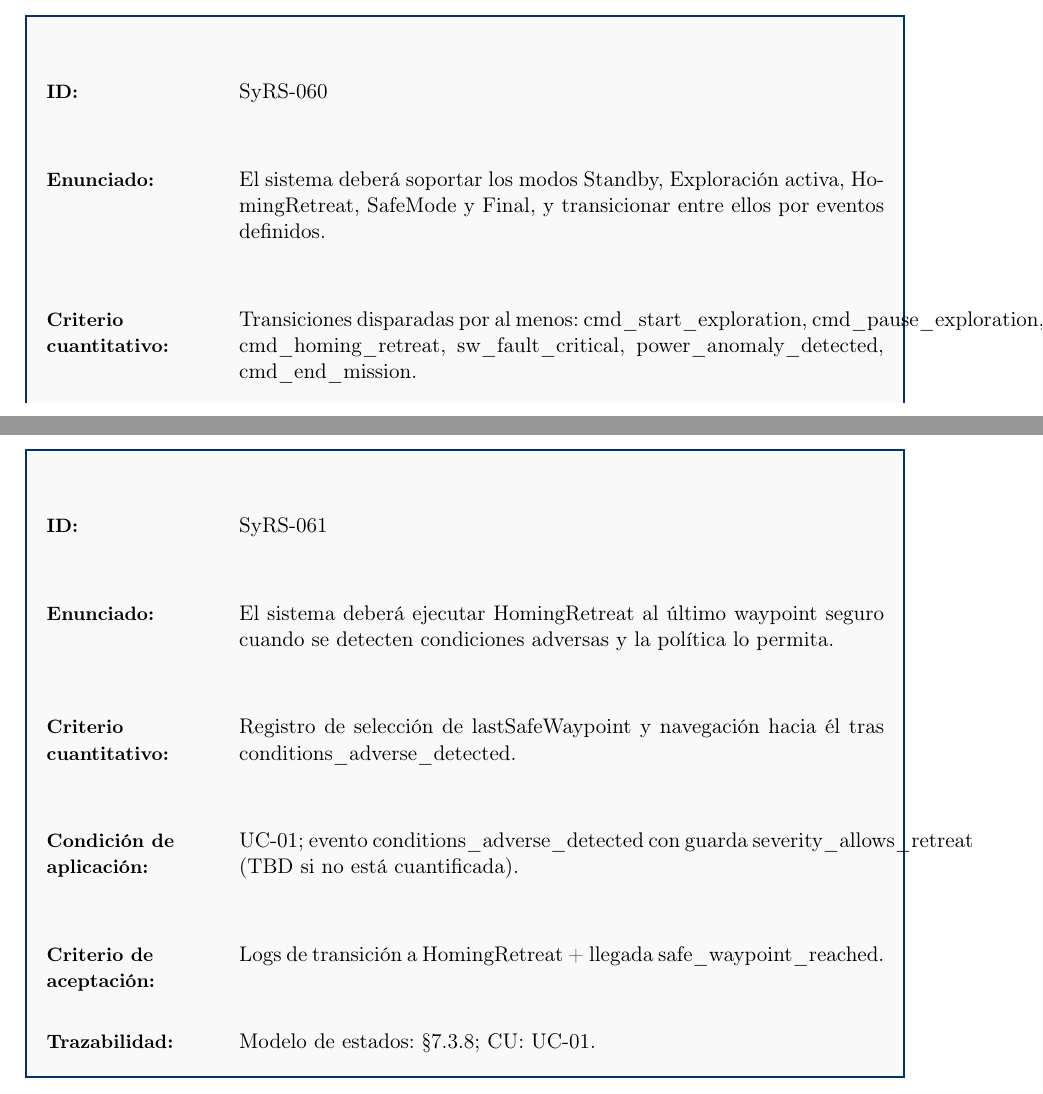
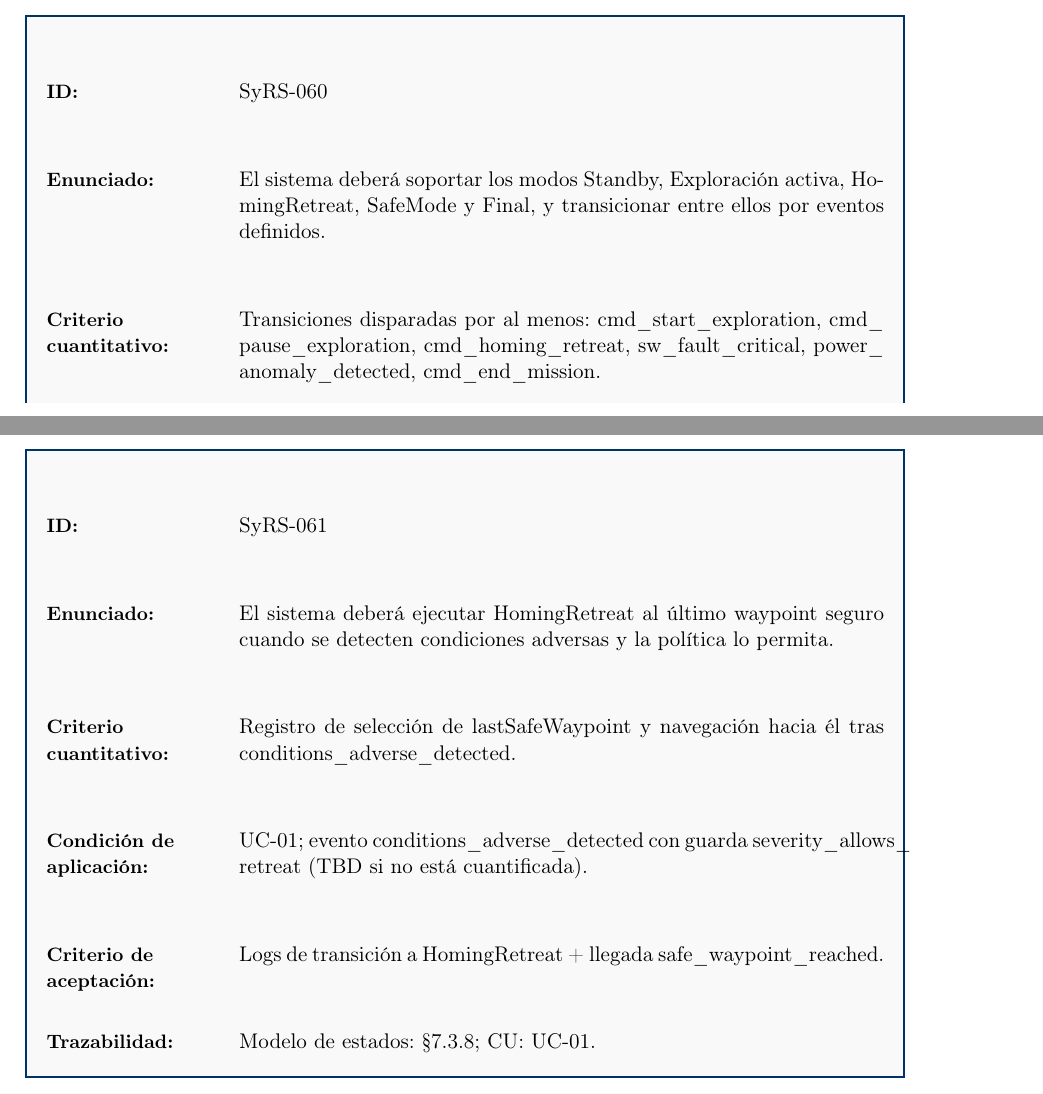
Before and after one commit to Alonso11/Olympus-Project-TFG-TEC, a LaTeX document (main.tex, which reads sections/s09a_teamtet_requirements.tex): two parts of pages 93 and 94 of 143, joined at a grey line, cut so that both start at the same text. Compiled offline with pdfLaTeX.

Commit message:
fmt: add allowbreak after underscores/slashes in reqblock identifiers (fixes 4x overfull 83-89pt)

```diff
--- a/sections/s09a_teamtet_requirements.tex
+++ b/sections/s09a_teamtet_requirements.tex
@@ -191,7 +191,7 @@ Este apartado consolida requerimientos del Sistema (SyRS) y de Software (SRS) ve
 \begin{reqblock}
   \item \ReqID{SyRS-060}
   \item \ReqShall{El sistema deberá soportar los modos Standby, Exploración activa, HomingRetreat, SafeMode y Final, y transicionar entre ellos por eventos definidos.}
-  \item \ReqMetric{Transiciones disparadas por al menos: cmd\_start\_exploration, cmd\_pause\_exploration, cmd\_homing\_retreat, sw\_fault\_critical, power\_anomaly\_detected, cmd\_end\_mission.}
+  \item \ReqMetric{Transiciones disparadas por al menos: cmd\_\allowbreak start\_\allowbreak exploration, cmd\_\allowbreak pause\_\allowbreak exploration, cmd\_\allowbreak homing\_\allowbreak retreat, sw\_\allowbreak fault\_\allowbreak critical, power\_\allowbreak anomaly\_\allowbreak detected, cmd\_\allowbreak end\_\allowbreak mission.}
   \item \ReqCond{Operación UC-01 y contingencias.}
   \item \ReqAccept{Evidencia de ejecución de la máquina de estados (logs evento/estado) conforme a las tablas de transición.}
   \item \ReqTrace{Modelo de estados y tablas: §7.3.8; CU: UC-01.}
@@ -201,7 +201,7 @@ Este apartado consolida requerimientos del Sistema (SyRS) y de Software (SRS) ve
   \item \ReqID{SyRS-061}
   \item \ReqShall{El sistema deberá ejecutar HomingRetreat al último waypoint seguro cuando se detecten condiciones adversas y la política lo permita.}
   \item \ReqMetric{Registro de selección de lastSafeWaypoint y navegación hacia él tras conditions\_adverse\_detected.}
-  \item \ReqCond{UC-01; evento conditions\_adverse\_detected con guarda severity\_allows\_retreat (TBD si no está cuantificada).}
+  \item \ReqCond{UC-01; evento conditions\_\allowbreak adverse\_\allowbreak detected con guarda severity\_\allowbreak allows\_\allowbreak retreat (TBD si no está cuantificada).}
   \item \ReqAccept{Logs de transición a HomingRetreat + llegada safe\_waypoint\_reached.}
   \item \ReqTrace{Modelo de estados: §7.3.8; CU: UC-01.}
 \end{reqblock}
```
Also changed, not shown: sections/s09a_teamtet_requirements.tex (4 more changed lines).
